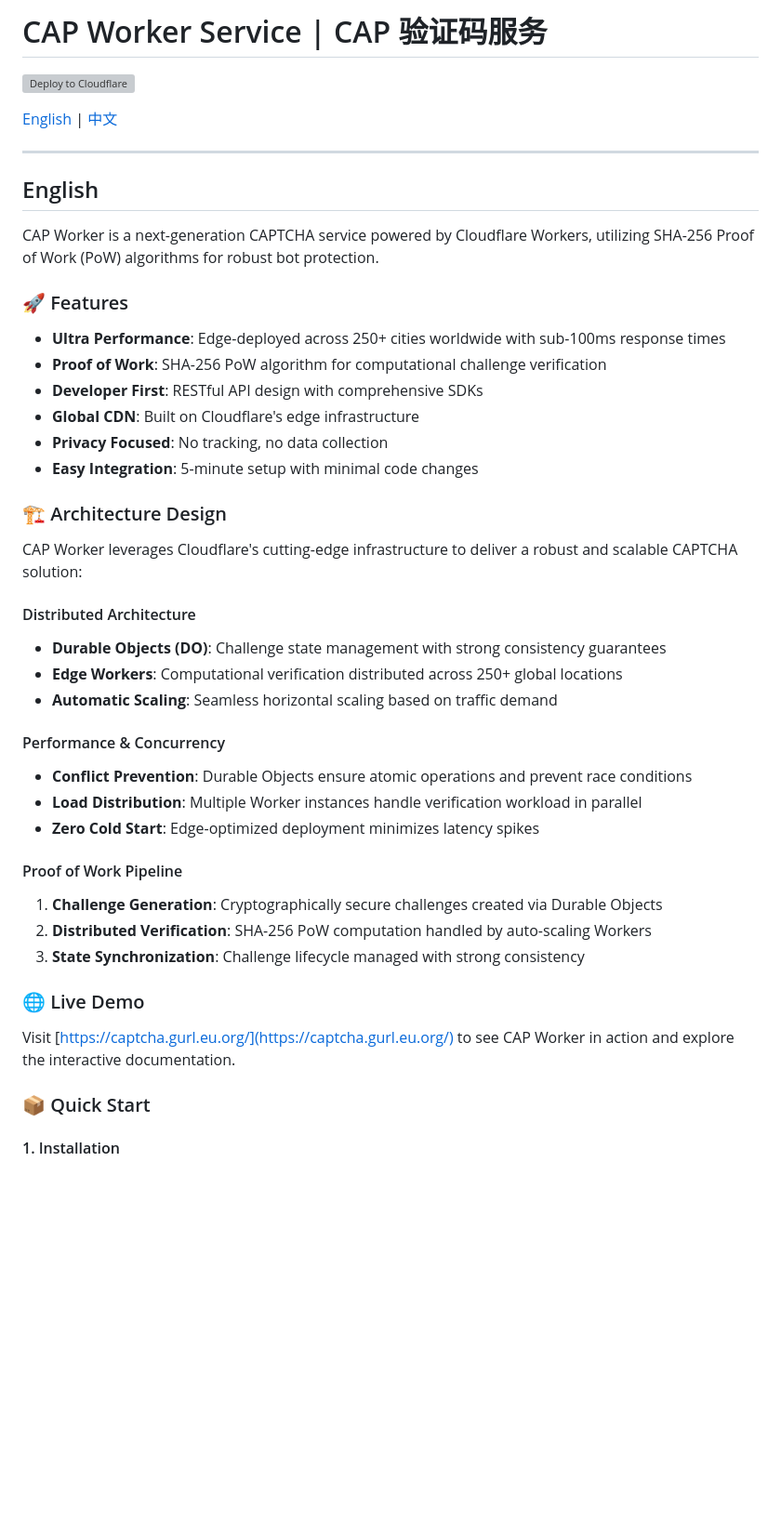
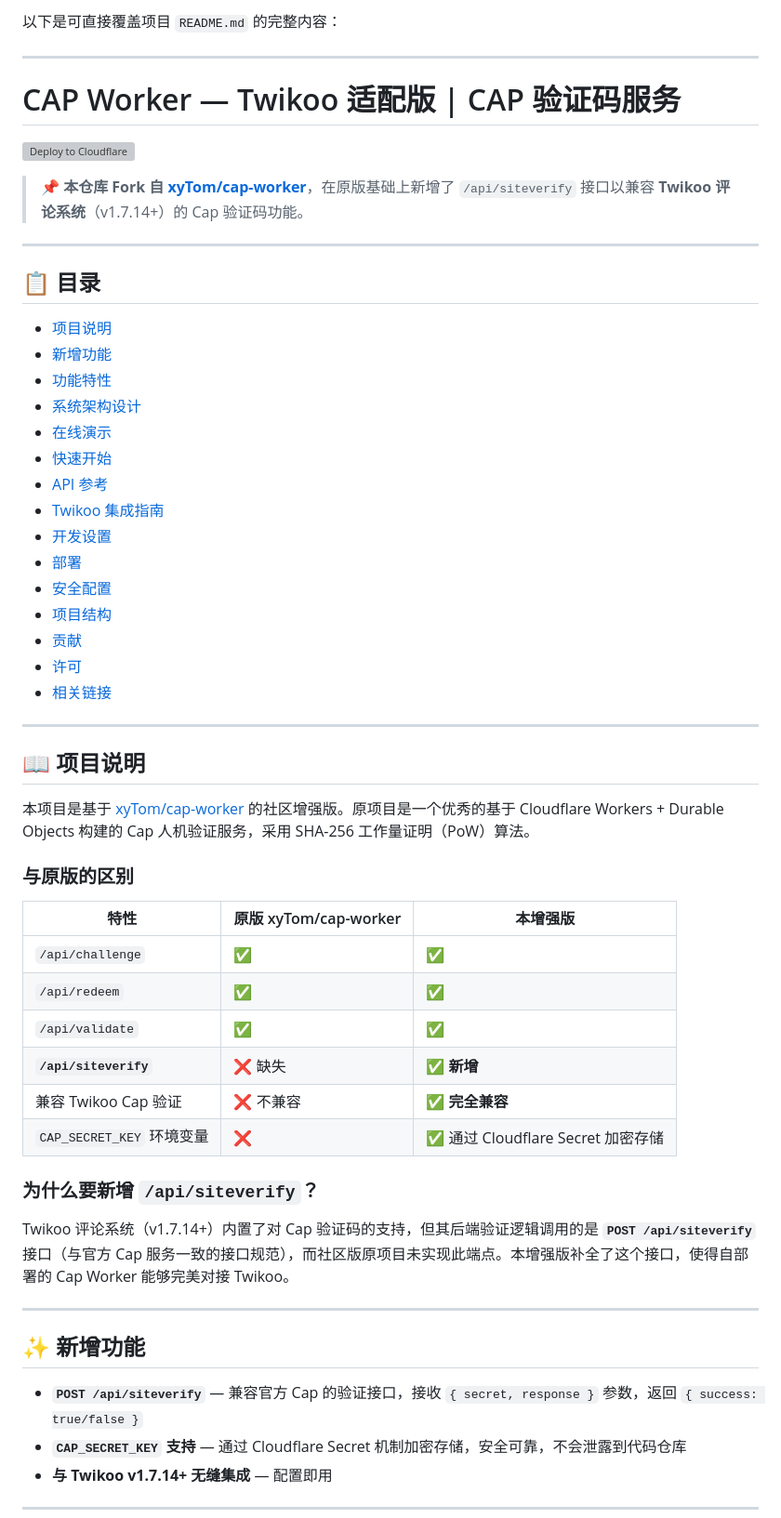
Before and after one commit to Residual-Ripple/Cap-For-Twikoo, a Markdown page: README.md, the part around the change printed below. Shown: that part at 93% size. Rendered like a GitHub page; blank space fills up the shorter version; grey boxes are pictures that could not be loaded.

```diff
--- a/README.md
+++ b/README.md
@@ -1,48 +1,64 @@
-# CAP Worker Service | CAP 验证码服务
+
+
+
+以下是可直接覆盖项目 `README.md` 的完整内容：
+
+---
+
+# CAP Worker — Twikoo 适配版 | CAP 验证码服务
 
 [![Deploy to Cloudflare](https://deploy.workers.cloudflare.com/button)](https://deploy.workers.cloudflare.com/?url=https://github.com/xyTom/cap-worker)
 
-[English](#english) | [中文](#中文)
+> 📌 **本仓库 Fork 自 [xyTom/cap-worker](https://github.com/xyTom/cap-worker)**，在原版基础上新增了 `/api/siteverify` 接口以兼容 **Twikoo 评论系统**（v1.7.14+）的 Cap 验证码功能。
 
 ---
 
-## English
+## 📋 目录
 
-CAP Worker is a next-generation CAPTCHA service powered by Cloudflare Workers, utilizing SHA-256 Proof of Work (PoW) algorithms for robust bot protection.
+- [项目说明](#-项目说明)
+- [新增功能](#-新增功能)
+- [功能特性](#-功能特性)
+- [系统架构设计](#-系统架构设计)
+- [在线演示](#-在线演示)
+- [快速开始](#-快速开始)
+- [API 参考](#-api-参考)
+- [Twikoo 集成指南](#-twikoo-集成指南)
+- [开发设置](#-开发设置)
+- [部署](#-部署)
+- [安全配置](#-安全配置)
+- [项目结构](#-项目结构)
+- [贡献](#-贡献)
+- [许可](#-许可)
+- [相关链接](#-相关链接)
 
-### 🚀 Features
+---
 
-- **Ultra Performance**: Edge-deployed across 250+ cities worldwide with sub-100ms response times
-- **Proof of Work**: SHA-256 PoW algorithm for computational challenge verification
-- **Developer First**: RESTful API design with comprehensive SDKs
-- **Global CDN**: Built on Cloudflare's edge infrastructure
-- **Privacy Focused**: No tracking, no data collection
-- **Easy Integration**: 5-minute setup with minimal code changes
+## 📖 项目说明
 
-### 🏗️ Architecture Design
+本项目是基于 [xyTom/cap-worker](https://github.com/xyTom/cap-worker) 的社区增强版。原项目是一个优秀的基于 Cloudflare Workers + Durable Objects 构建的 Cap 人机验证服务，采用 SHA-256 工作量证明（PoW）算法。
 
-CAP Worker leverages Cloudflare's cutting-edge infrastructure to deliver a robust and scalable CAPTCHA solution:
+### 与原版的区别
 
-#### Distributed Architecture
-- **Durable Objects (DO)**: Challenge state management with strong consistency guarantees
-- **Edge Workers**: Computational verification distributed across 250+ global locations
-- **Automatic Scaling**: Seamless horizontal scaling based on traffic demand
+| 特性 | 原版 xyTom/cap-worker | 本增强版 |
+|------|----------------------|---------|
+| `/api/challenge` | ✅ | ✅ |
+| `/api/redeem` | ✅ | ✅ |
+| `/api/validate` | ✅ | ✅ |
+| **`/api/siteverify`** | ❌ 缺失 | ✅ **新增** |
+| 兼容 Twikoo Cap 验证 | ❌ 不兼容 | ✅ **完全兼容** |
+| `CAP_SECRET_KEY` 环境变量 | ❌ | ✅ 通过 Cloudflare Secret 加密存储 |
 
-#### Performance & Concurrency
-- **Conflict Prevention**: Durable Objects ensure atomic operations and prevent race conditions
-- **Load Distribution**: Multiple Worker instances handle verification workload in parallel
-- **Zero Cold Start**: Edge-optimized deployment minimizes latency spikes
+### 为什么要新增 `/api/siteverify`？
 
-#### Proof of Work Pipeline
-1. **Challenge Generation**: Cryptographically secure challenges created via Durable Objects
-2. **Distributed Verification**: SHA-256 PoW computation handled by auto-scaling Workers
-3. **State Synchronization**: Challenge lifecycle managed with strong consistency
+Twikoo 评论系统（v1.7.14+）内置了对 Cap 验证码的支持，但其后端验证逻辑调用的是 **`POST /api/siteverify`** 接口（与官方 Cap 服务一致的接口规范），而社区版原项目未实现此端点。本增强版补全了这个接口，使得自部署的 Cap Worker 能够完美对接 Twikoo。
 
-### 🌐 Live Demo
+---
 
-Visit [https://captcha.gurl.eu.org/](https://captcha.gurl.eu.org/) to see CAP Worker in action and explore the interactive documentation.
+## ✨ 新增功能
 
-### 📦 Quick Start
+- **`POST /api/siteverify`** — 兼容官方 Cap 的验证接口，接收 `{ secret, response }` 参数，返回 `{ success: true/false }`
+- **`CAP_SECRET_KEY` 支持** — 通过 Cloudflare Secret 机制加密存储，安全可靠，不会泄露到代码仓库
+- **与 Twikoo v1.7.14+ 无缝集成** — 配置即用
 
-#### 1. Installation
+---
 
```
Also changed, not shown: other parts of README.md (+274 -294 lines).
